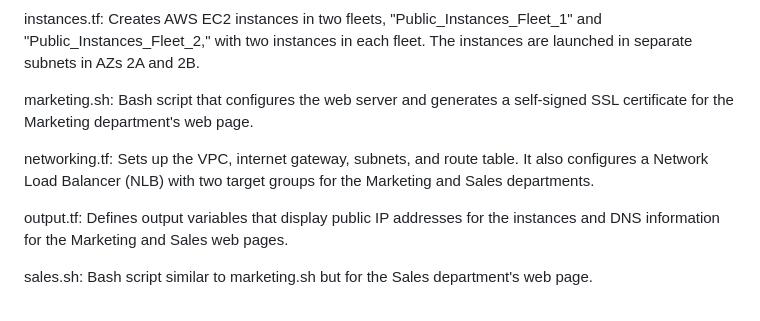
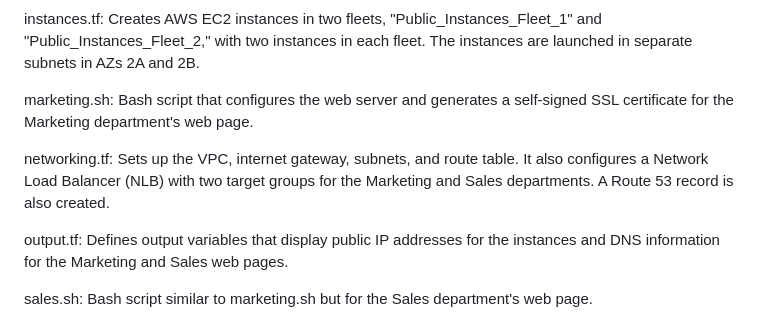
Before and after one commit to Its-All-About-the-Journey/AWS-Advanced-Networking, a Markdown page: Lab 6b/README.md, the part around the change. GitHub-like rendering.

```diff
--- a/Lab 6b/README.md
+++ b/Lab 6b/README.md
@@ -11,7 +11,7 @@ instances.tf: Creates AWS EC2 instances in two fleets, "Public_Instances_Fleet_1
 
 marketing.sh: Bash script that configures the web server and generates a self-signed SSL certificate for the Marketing department's web page.
 
-networking.tf: Sets up the VPC, internet gateway, subnets, and route table. It also configures a Network Load Balancer (NLB) with two target groups for the Marketing and Sales departments.
+networking.tf: Sets up the VPC, internet gateway, subnets, and route table. It also configures a Network Load Balancer (NLB) with two target groups for the Marketing and Sales departments. A Route 53 record is also created.
 
 output.tf: Defines output variables that display public IP addresses for the instances and DNS information for the Marketing and Sales web pages.
 
```
